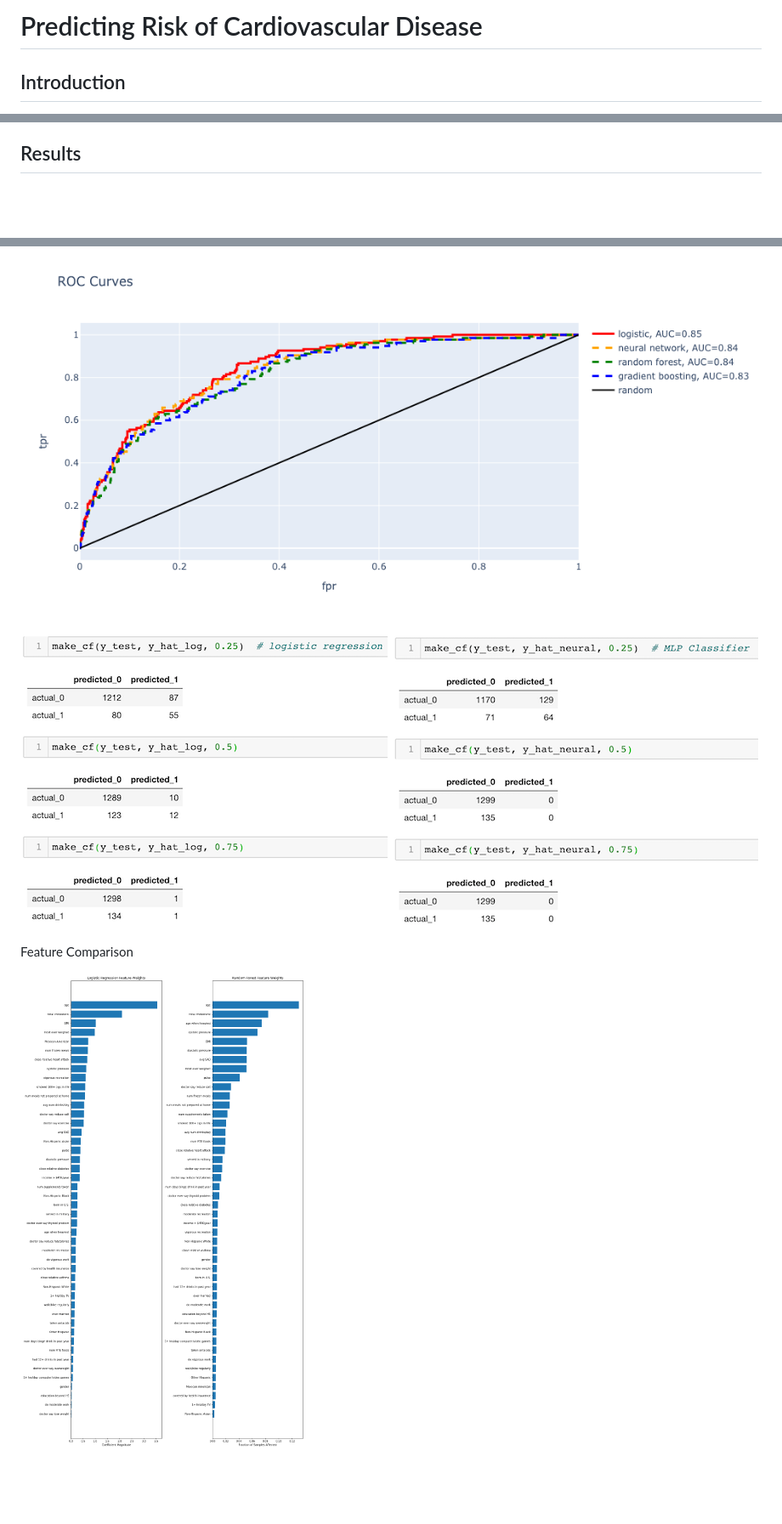
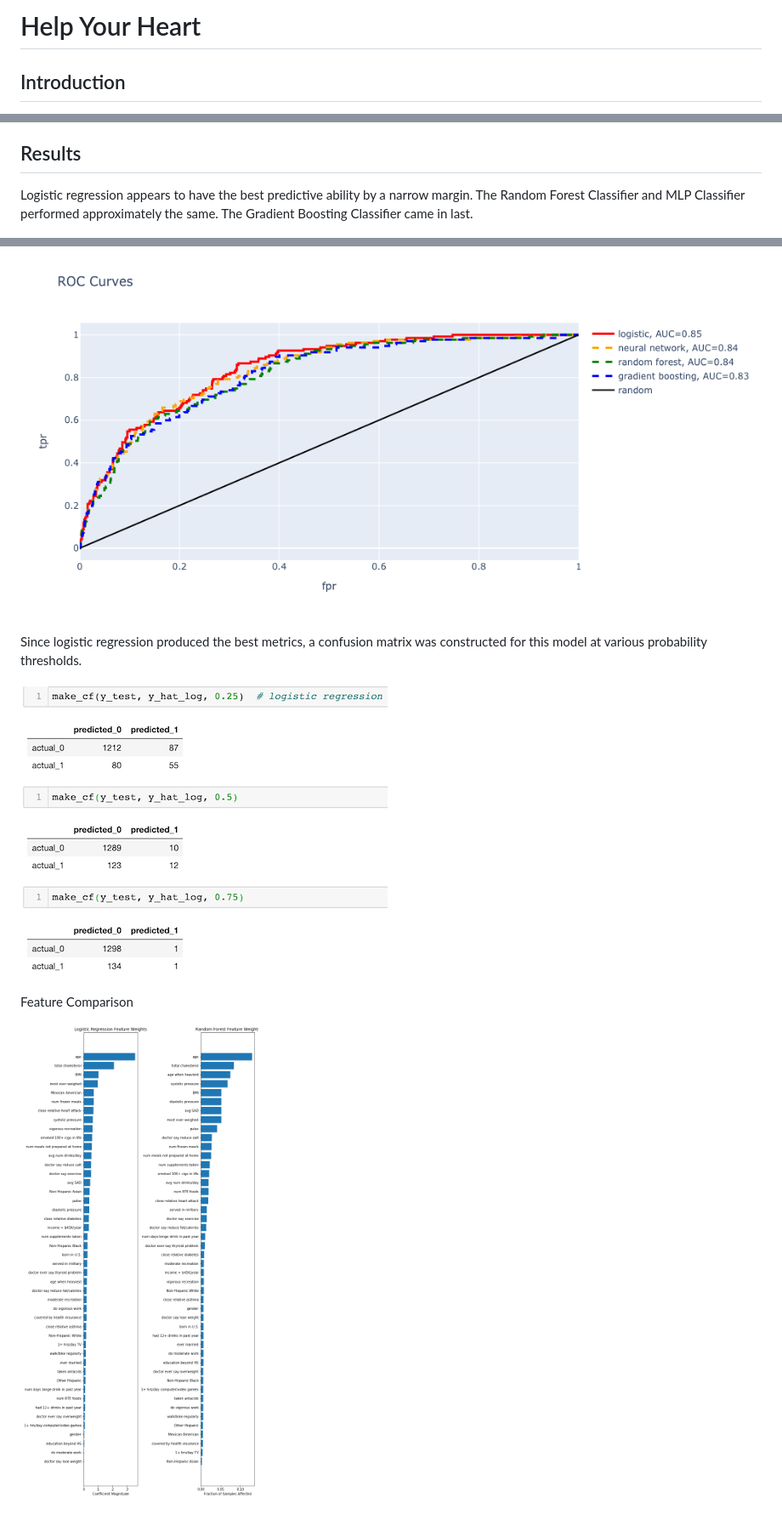
Before and after one commit to jlroland/heart-health, a Markdown page: README.md, 3 parts joined by grey strips. Shown: that part at 85% size. GitHub-like rendering; pictures changed too: img/feature_importance.png; blank space fills up the shorter version.

Commit message:
Update results section of README

```diff
--- a/README.md
+++ b/README.md
@@ -1,4 +1,4 @@
-# Predicting Risk of Cardiovascular Disease
+# Help Your Heart
 
 ## Introduction
 
@@ -38,10 +38,13 @@ After all data cleaning and feature engineering was completed, the following mod
 
 ## Results
 
+Logistic regression appears to have the best predictive ability by a narrow margin.  The Random Forest Classifier and MLP Classifier performed approximately the same. The Gradient Boosting Classifier came in last.
+
 ![ROC curves for applied models](img/roc_comparison.png)
 
+Since logistic regression produced the best metrics, a confusion matrix was constructed for this model at various probability thresholds.
 
-![Confusion matrices at different thresholds for logistic regression](img/log_cf.png) ![Confusion matrices at different thresholds for MLP Classifier](img/mlp_cf.png)
+![Confusion matrices at different thresholds for logistic regression](img/log_cf.png)
 
 
 Feature Comparison
```
